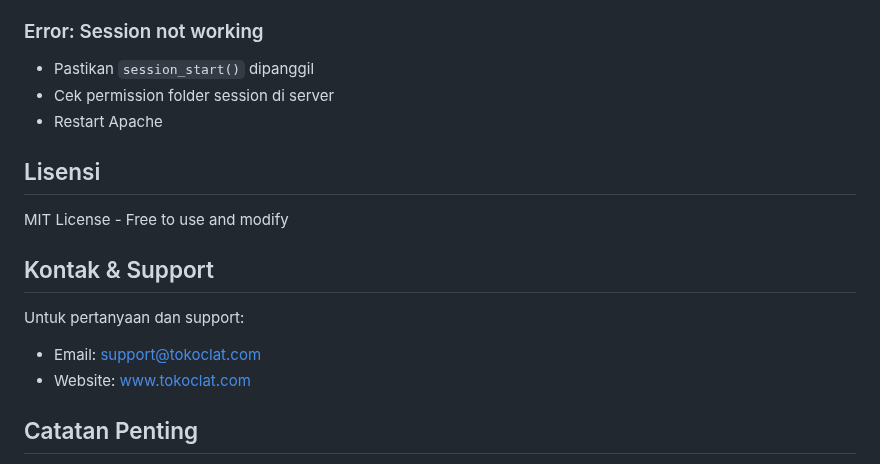
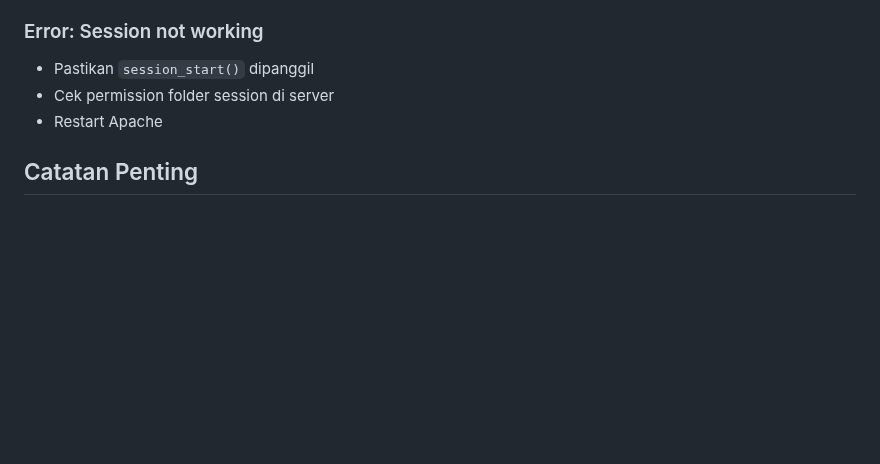
Before and after one commit to akbar2025-rgb/toko_coklat, a Markdown page: README.md, the part around the change. Rendered like a GitHub page; blank space fills up the shorter version.

```diff
--- a/README.md
+++ b/README.md
@@ -261,16 +261,6 @@ Setelah login, Anda akan diarahkan ke dashboard yang menampilkan statistik penju
 - Cek permission folder session di server
 - Restart Apache
 
-## Lisensi
-
-MIT License - Free to use and modify
-
-## Kontak & Support
-
-Untuk pertanyaan dan support:
-- Email: support@tokoclat.com
-- Website: www.tokoclat.com
-
 ## Catatan Penting
 
 1. **Backup Data**: Selalu backup database secara berkala
```
